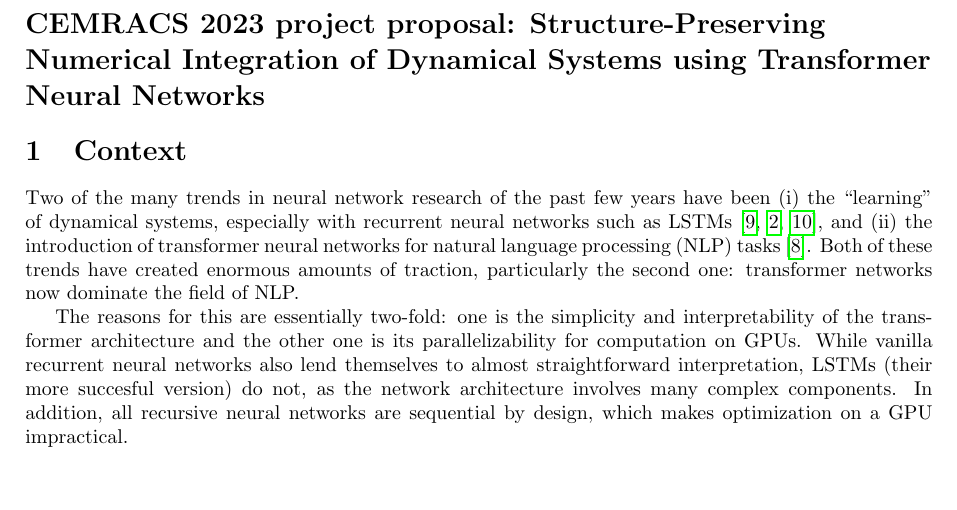
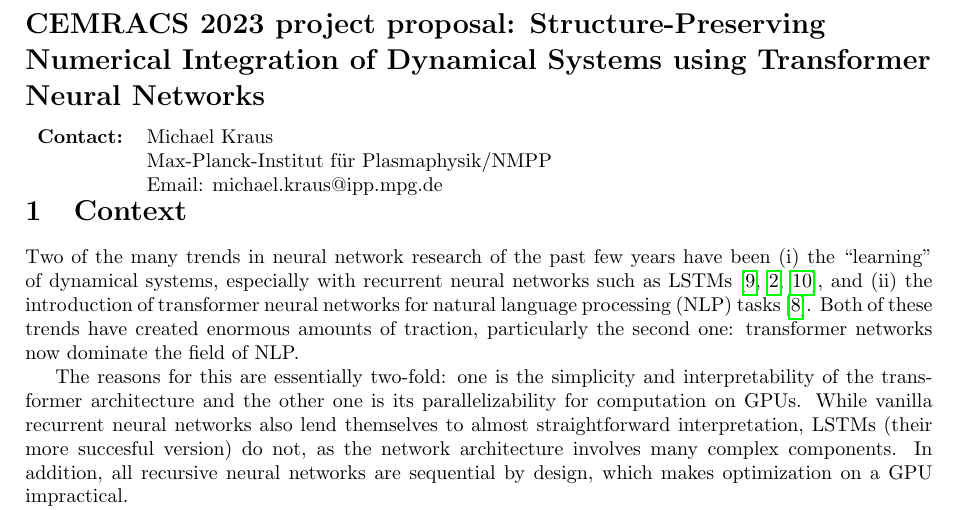
Before and after one commit to benedict-96/Cemracs2023, a LaTeX document (proposal/proposal.tex): part of page 1 of 2, cut so that both start at the same text, the shorter picture padded with empty space. Compiled offline with pdfLaTeX.

Commit message:
Added Contact details.

```diff
--- a/proposal/proposal.tex
+++ b/proposal/proposal.tex
@@ -28,6 +29,12 @@
 \section*{CEMRACS 2023 project proposal: Structure-Preserving Numerical Integration of Dynamical Systems using Transformer Neural Networks}
 }
 
+\noindent\begin{tabular}{ll}
+\textbf{Contact:}
+ & Michael Kraus \\
+& Max-Planck-Institut f\"ur Plasmaphysik/NMPP \\
+& Email: michael.kraus@ipp.mpg.de
+\end{tabular}
 
 \section{Context}
 
```
Also changed, not shown: proposal/proposal.pdf, proposal/proposal.tex (1 more changed lines).
